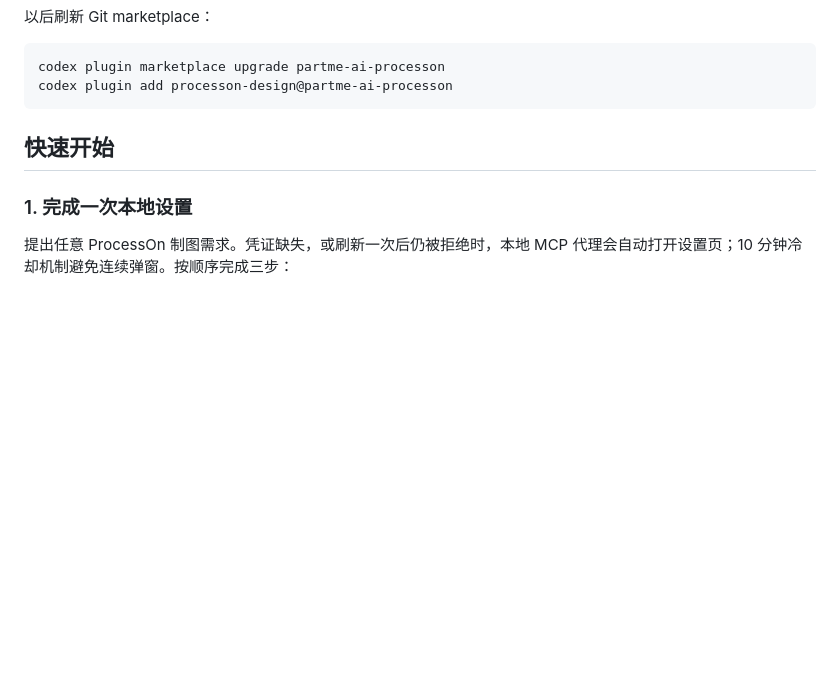
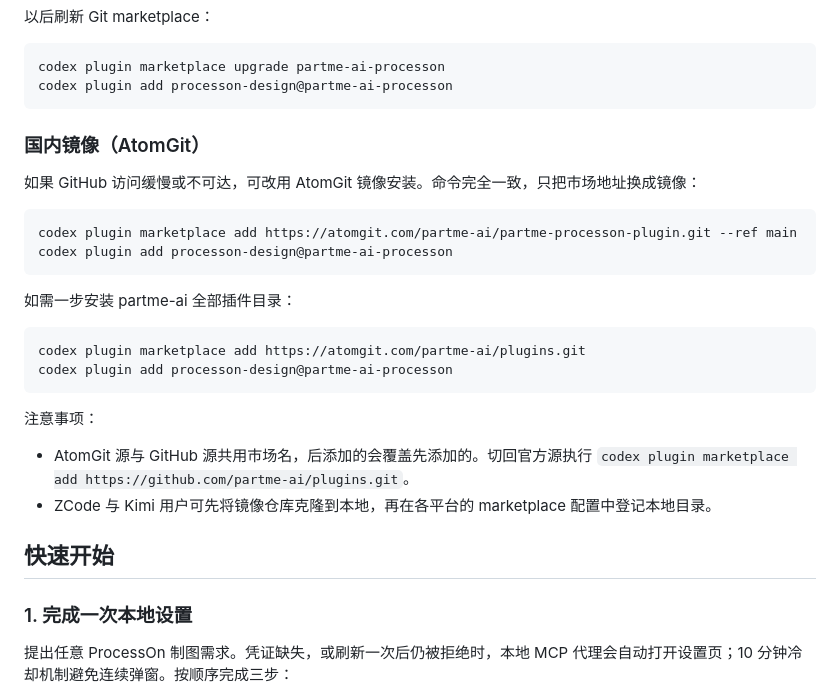
Before and after one commit to full-stack-plugins/partme-processon-plugin, a Markdown page: README.zh-CN.md, the part around the change. Drawn GitHub-style; blank space fills up the shorter version.

````diff
--- a/README.zh-CN.md
+++ b/README.zh-CN.md
@@ -195,6 +195,28 @@ processon-design@partme-ai-processon  installed, enabled
 codex plugin marketplace upgrade partme-ai-processon
 codex plugin add processon-design@partme-ai-processon
 ```
+
+### 国内镜像（AtomGit）
+
+如果 GitHub 访问缓慢或不可达，可改用 AtomGit 镜像安装。命令完全一致，只把市场地址换成镜像：
+
+```bash
+codex plugin marketplace add https://atomgit.com/partme-ai/partme-processon-plugin.git --ref main
+codex plugin add processon-design@partme-ai-processon
+```
+
+如需一步安装 partme-ai 全部插件目录：
+
+```bash
+codex plugin marketplace add https://atomgit.com/partme-ai/plugins.git
+codex plugin add processon-design@partme-ai-processon
+```
+
+注意事项：
+
+- AtomGit 源与 GitHub 源共用市场名，后添加的会覆盖先添加的。切回官方源执行
+  `codex plugin marketplace add https://github.com/partme-ai/plugins.git`。
+- ZCode 与 Kimi 用户可先将镜像仓库克隆到本地，再在各平台的 marketplace 配置中登记本地目录。
 
 ## 快速开始
 
````
Also changed, not shown: README.md (+25 -0 lines).
